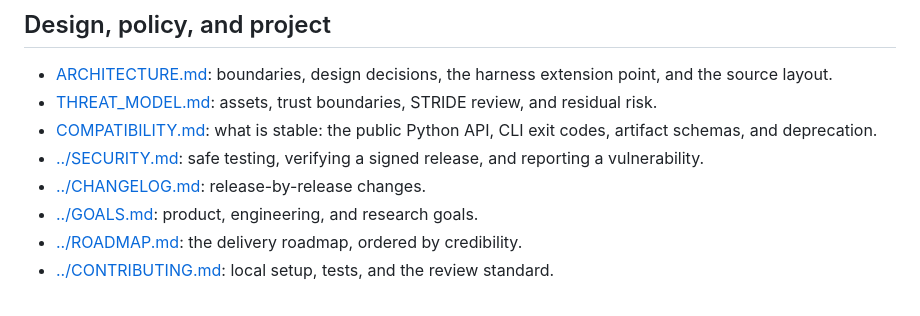
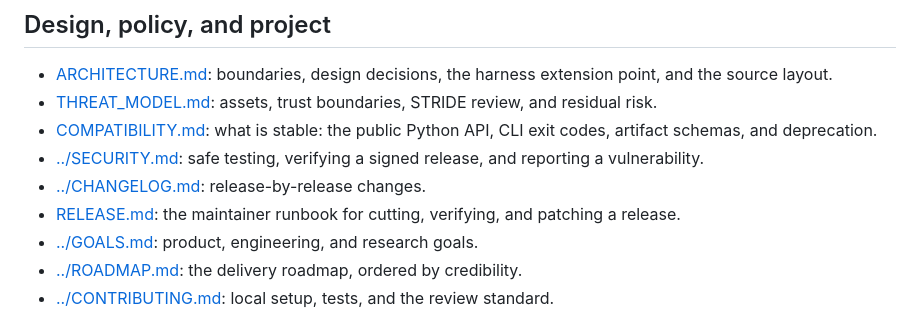
Before and after one commit to nar1-frames/agentprobe, a Markdown page: docs/README.md, the part around the change. Rendered like a GitHub page.

```diff
--- a/docs/README.md
+++ b/docs/README.md
@@ -41,6 +41,7 @@ Every document in the repository, one line each. Start with the
 - [COMPATIBILITY.md](COMPATIBILITY.md): what is stable: the public Python API, CLI exit codes, artifact schemas, and deprecation.
 - [../SECURITY.md](../SECURITY.md): safe testing, verifying a signed release, and reporting a vulnerability.
 - [../CHANGELOG.md](../CHANGELOG.md): release-by-release changes.
+- [RELEASE.md](RELEASE.md): the maintainer runbook for cutting, verifying, and patching a release.
 - [../GOALS.md](../GOALS.md): product, engineering, and research goals.
 - [../ROADMAP.md](../ROADMAP.md): the delivery roadmap, ordered by credibility.
 - [../CONTRIBUTING.md](../CONTRIBUTING.md): local setup, tests, and the review standard.
```
Also changed, not shown: CHANGELOG.md (+4 -2 lines), docs/RELEASE.md (added, +171 -0 lines).
